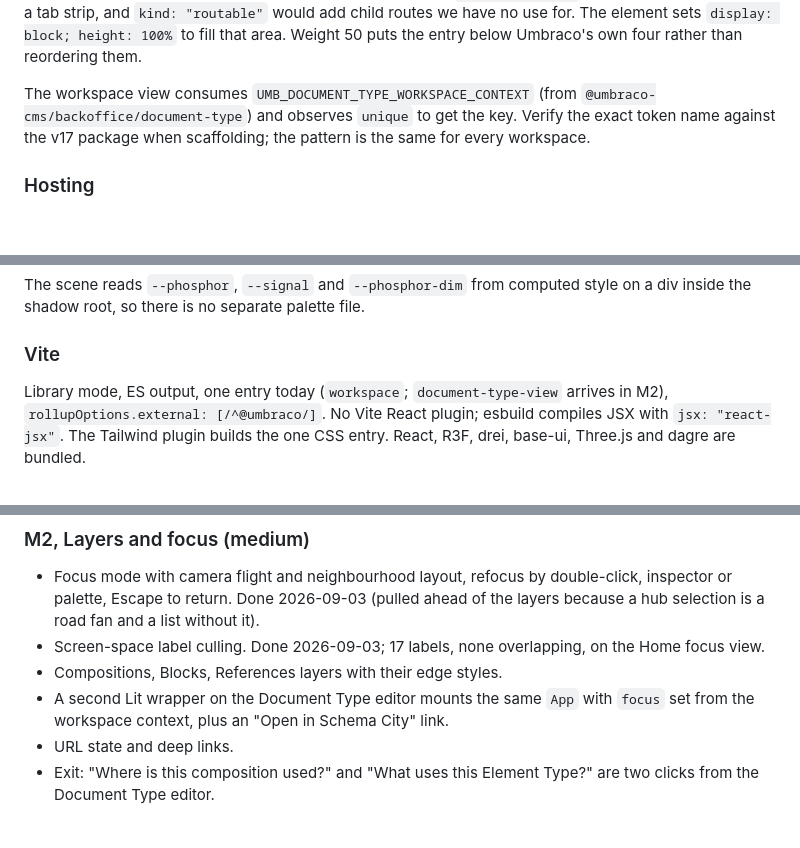
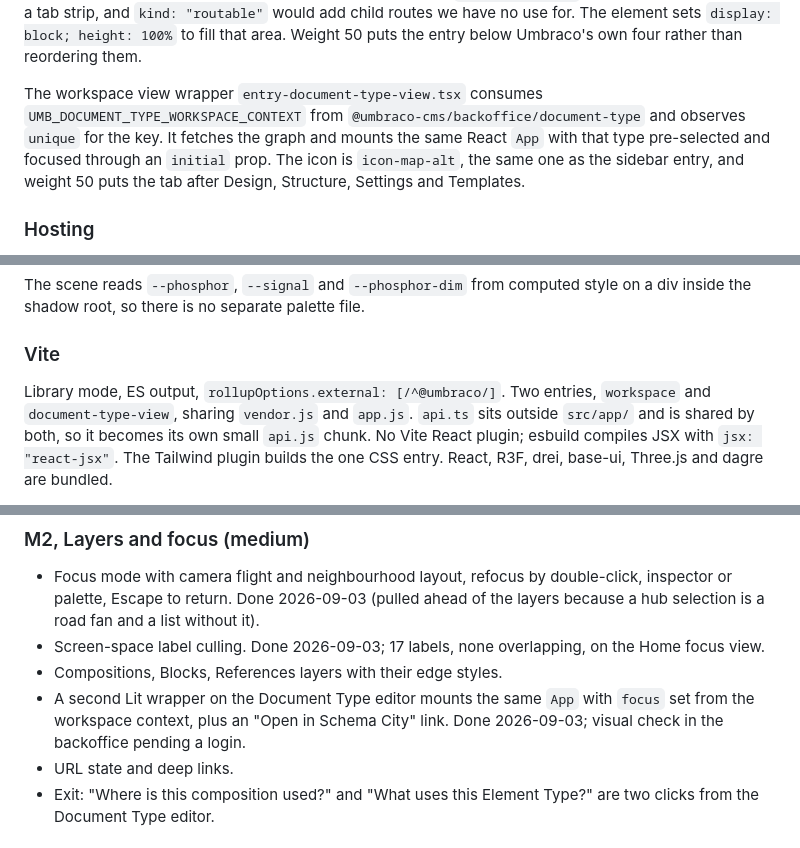
Before and after one commit to thebuilder/umbraco-schema-city, a Markdown page: PLAN.md, 3 parts joined by grey strips. Drawn GitHub-style; blank space fills up the shorter version.

```diff
--- a/PLAN.md
+++ b/PLAN.md
@@ -311,7 +311,7 @@ would add a headline and a tab strip, and `kind: "routable"` would add child rou
 use for. The element sets `display: block; height: 100%` to fill that area. Weight 50 puts the
 entry below Umbraco's own four rather than reordering them.
 
-The workspace view consumes `UMB_DOCUMENT_TYPE_WORKSPACE_CONTEXT` (from `@umbraco-cms/backoffice/document-type`) and observes `unique` to get the key. Verify the exact token name against the v17 package when scaffolding; the pattern is the same for every workspace.
+The workspace view wrapper `entry-document-type-view.tsx` consumes `UMB_DOCUMENT_TYPE_WORKSPACE_CONTEXT` from `@umbraco-cms/backoffice/document-type` and observes `unique` for the key. It fetches the graph and mounts the same React `App` with that type pre-selected and focused through an `initial` prop. The icon is `icon-map-alt`, the same one as the sidebar entry, and weight 50 puts the tab after Design, Structure, Settings and Templates.
 
 ### Hosting
 
@@ -333,5 +333,5 @@ The scene reads `--phosphor`, `--signal` and `--phosphor-dim` from computed styl
 
 ### Vite
 
-Library mode, ES output, one entry today (`workspace`; `document-type-view` arrives in M2), `rollupOptions.external: [/^@umbraco/]`. No Vite React plugin; esbuild compiles JSX with `jsx: "react-jsx"`. The Tailwind plugin builds the one CSS entry. React, R3F, drei, base-ui, Three.js and dagre are bundled.
+Library mode, ES output, `rollupOptions.external: [/^@umbraco/]`. Two entries, `workspace` and `document-type-view`, sharing `vendor.js` and `app.js`. `api.ts` sits outside `src/app/` and is shared by both, so it becomes its own small `api.js` chunk. No Vite React plugin; esbuild compiles JSX with `jsx: "react-jsx"`. The Tailwind plugin builds the one CSS entry. React, R3F, drei, base-ui, Three.js and dagre are bundled.
 
@@ -490,7 +490,7 @@ Each milestone ends with something runnable. Sizes are relative, not dates.
 - Focus mode with camera flight and neighbourhood layout, refocus by double-click, inspector or palette, Escape to return. Done 2026-09-03 (pulled ahead of the layers because a hub selection is a road fan and a list without it).
 - Screen-space label culling. Done 2026-09-03; 17 labels, none overlapping, on the Home focus view.
 - Compositions, Blocks, References layers with their edge styles.
-- A second Lit wrapper on the Document Type editor mounts the same `App` with `focus` set from the workspace context, plus an "Open in Schema City" link.
+- A second Lit wrapper on the Document Type editor mounts the same `App` with `focus` set from the workspace context, plus an "Open in Schema City" link. Done 2026-09-03; visual check in the backoffice pending a login.
 - URL state and deep links.
 - Exit: "Where is this composition used?" and "What uses this Element Type?" are two clicks from the Document Type editor.
 
```
Also changed, not shown: other parts of PLAN.md (+6 -6 lines).
